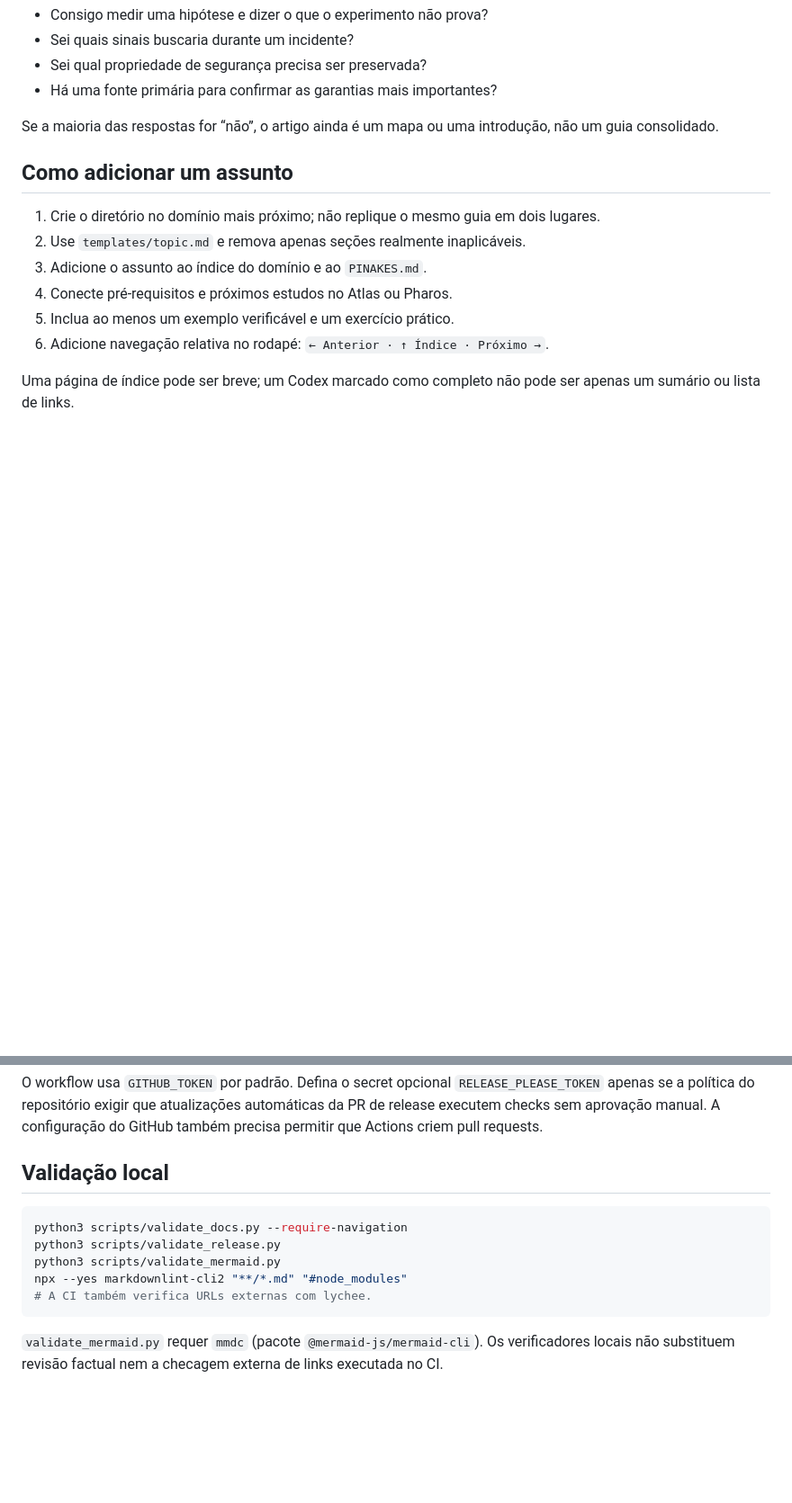
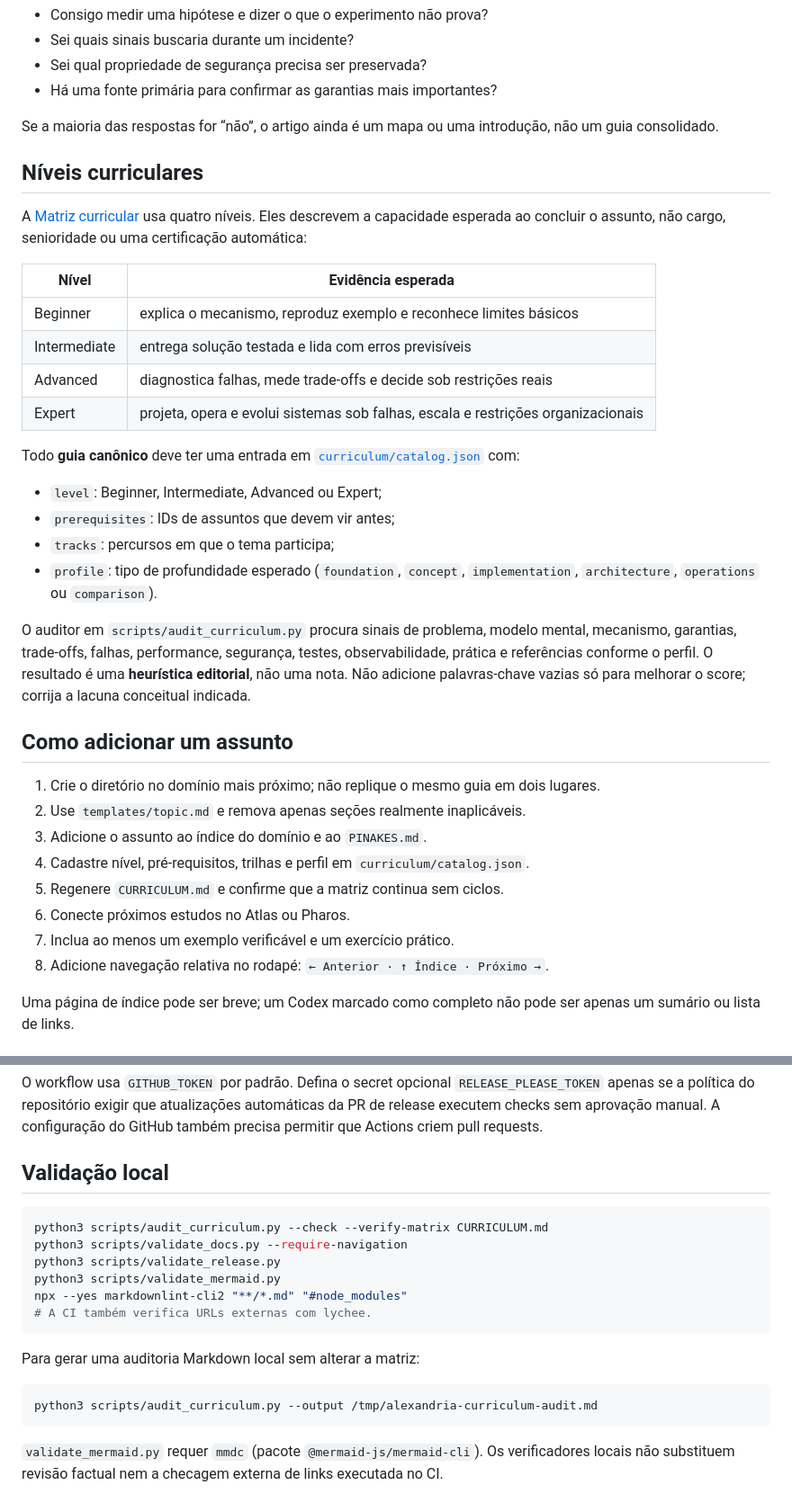
Before and after one commit to blasther12/alexandria, a Markdown page: CONTRIBUTING.md, 2 parts joined by grey strips. Shown at 90% size. GitHub-like rendering; blank space fills up the shorter version.

Commit message:
docs(contributing): require curriculum metadata for canonical guides

````diff
--- a/CONTRIBUTING.md
+++ b/CONTRIBUTING.md
@@ -84,15 +84,45 @@ arquivo:
 Se a maioria das respostas for “não”, o artigo ainda é um mapa ou uma introdução,
 não um guia consolidado.
 
+## Níveis curriculares
+
+A [Matriz curricular](CURRICULUM.md) usa quatro níveis. Eles descrevem a
+capacidade esperada ao concluir o assunto, não cargo, senioridade ou uma
+certificação automática:
+
+| Nível | Evidência esperada |
+| --- | --- |
+| Beginner | explica o mecanismo, reproduz exemplo e reconhece limites básicos |
+| Intermediate | entrega solução testada e lida com erros previsíveis |
+| Advanced | diagnostica falhas, mede trade-offs e decide sob restrições reais |
+| Expert | projeta, opera e evolui sistemas sob falhas, escala e restrições organizacionais |
+
+Todo **guia canônico** deve ter uma entrada em
+[`curriculum/catalog.json`](curriculum/catalog.json) com:
+
+- `level`: Beginner, Intermediate, Advanced ou Expert;
+- `prerequisites`: IDs de assuntos que devem vir antes;
+- `tracks`: percursos em que o tema participa;
+- `profile`: tipo de profundidade esperado (`foundation`, `concept`,
+  `implementation`, `architecture`, `operations` ou `comparison`).
+
+O auditor em `scripts/audit_curriculum.py` procura sinais de problema, modelo
+mental, mecanismo, garantias, trade-offs, falhas, performance, segurança,
+testes, observabilidade, prática e referências conforme o perfil. O resultado é
+uma **heurística editorial**, não uma nota. Não adicione palavras-chave vazias
+só para melhorar o score; corrija a lacuna conceitual indicada.
+
 ## Como adicionar um assunto
 
 1. Crie o diretório no domínio mais próximo; não replique o mesmo guia em dois
    lugares.
 2. Use `templates/topic.md` e remova apenas seções realmente inaplicáveis.
 3. Adicione o assunto ao índice do domínio e ao `PINAKES.md`.
-4. Conecte pré-requisitos e próximos estudos no Atlas ou Pharos.
-5. Inclua ao menos um exemplo verificável e um exercício prático.
-6. Adicione navegação relativa no rodapé: `← Anterior · ↑ Índice · Próximo →`.
+4. Cadastre nível, pré-requisitos, trilhas e perfil em `curriculum/catalog.json`.
+5. Regenere `CURRICULUM.md` e confirme que a matriz continua sem ciclos.
+6. Conecte próximos estudos no Atlas ou Pharos.
+7. Inclua ao menos um exemplo verificável e um exercício prático.
+8. Adicione navegação relativa no rodapé: `← Anterior · ↑ Índice · Próximo →`.
 
 Uma página de índice pode ser breve; um Codex marcado como completo não pode ser
 apenas um sumário ou lista de links.
@@ -182,11 +212,18 @@ do GitHub também precisa permitir que Actions criem pull requests.
 ## Validação local
 
 ```bash
+python3 scripts/audit_curriculum.py --check --verify-matrix CURRICULUM.md
 python3 scripts/validate_docs.py --require-navigation
 python3 scripts/validate_release.py
 python3 scripts/validate_mermaid.py
 npx --yes markdownlint-cli2 "**/*.md" "#node_modules"
 # A CI também verifica URLs externas com lychee.
+```
+
+Para gerar uma auditoria Markdown local sem alterar a matriz:
+
+```bash
+python3 scripts/audit_curriculum.py --output /tmp/alexandria-curriculum-audit.md
 ```
 
 `validate_mermaid.py` requer `mmdc` (pacote
````
Also changed, not shown: other parts of CONTRIBUTING.md (+1 -1 lines).
